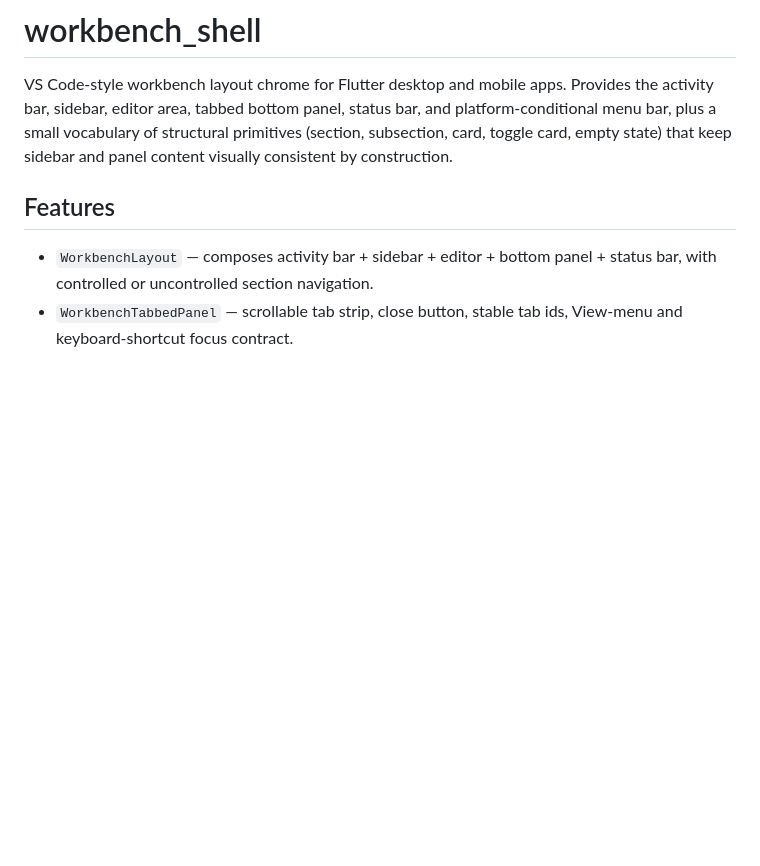
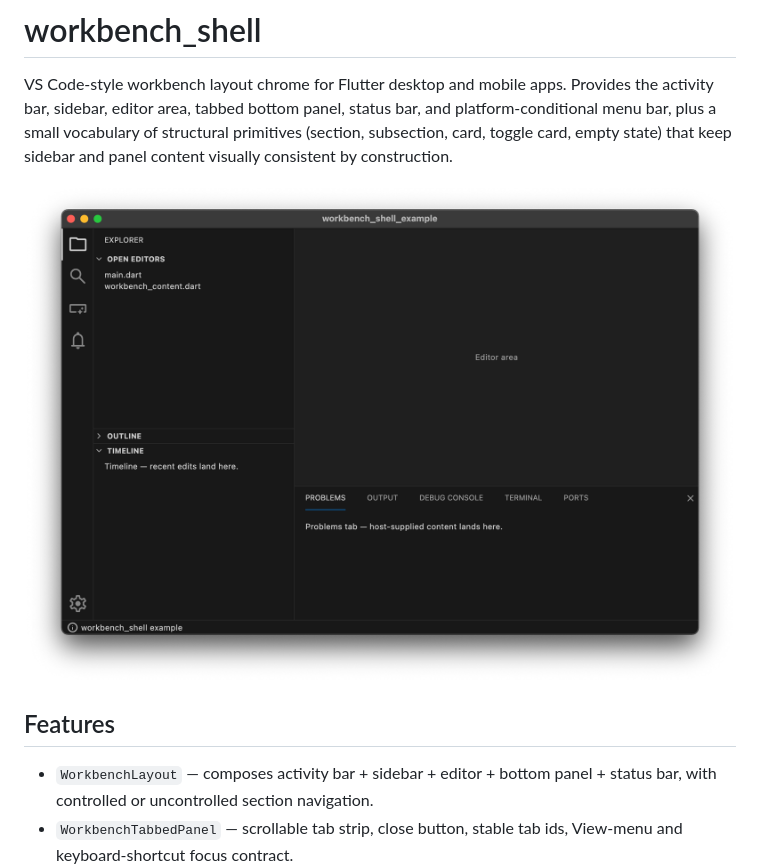
Before and after one commit to repentsinner/workbench_shell, a Markdown page: README.md, the part around the change. GitHub-like rendering; pictures changed too: workbench_shell_example.png (added); blank space fills up the shorter version.

Commit message:
docs(readme): add example screenshot near top (#64)

```diff
--- a/README.md
+++ b/README.md
@@ -6,6 +6,8 @@ status bar, and platform-conditional menu bar, plus a small vocabulary of
 structural primitives (section, subsection, card, toggle card, empty
 state) that keep sidebar and panel content visually consistent by
 construction.
+
+![workbench_shell example app](workbench_shell_example.png)
 
 ## Features
 
```
